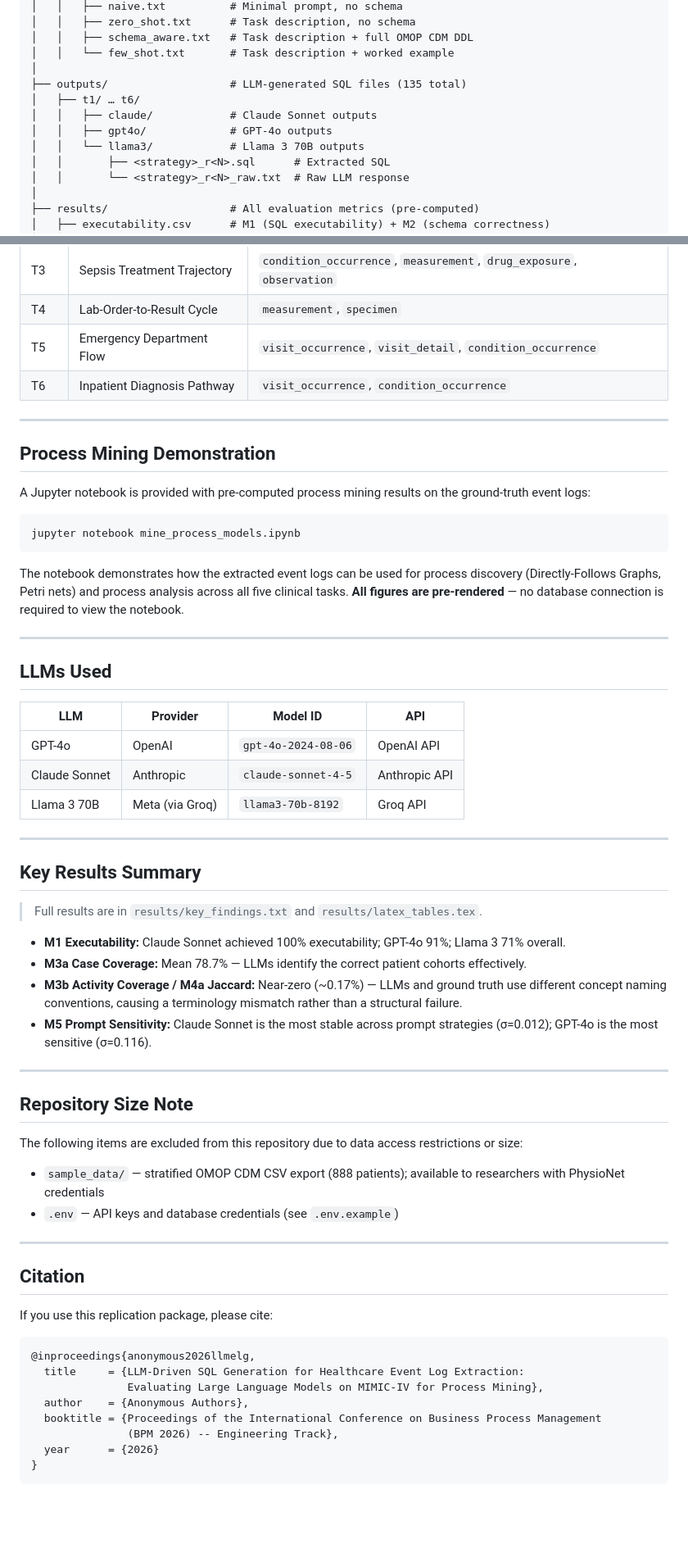
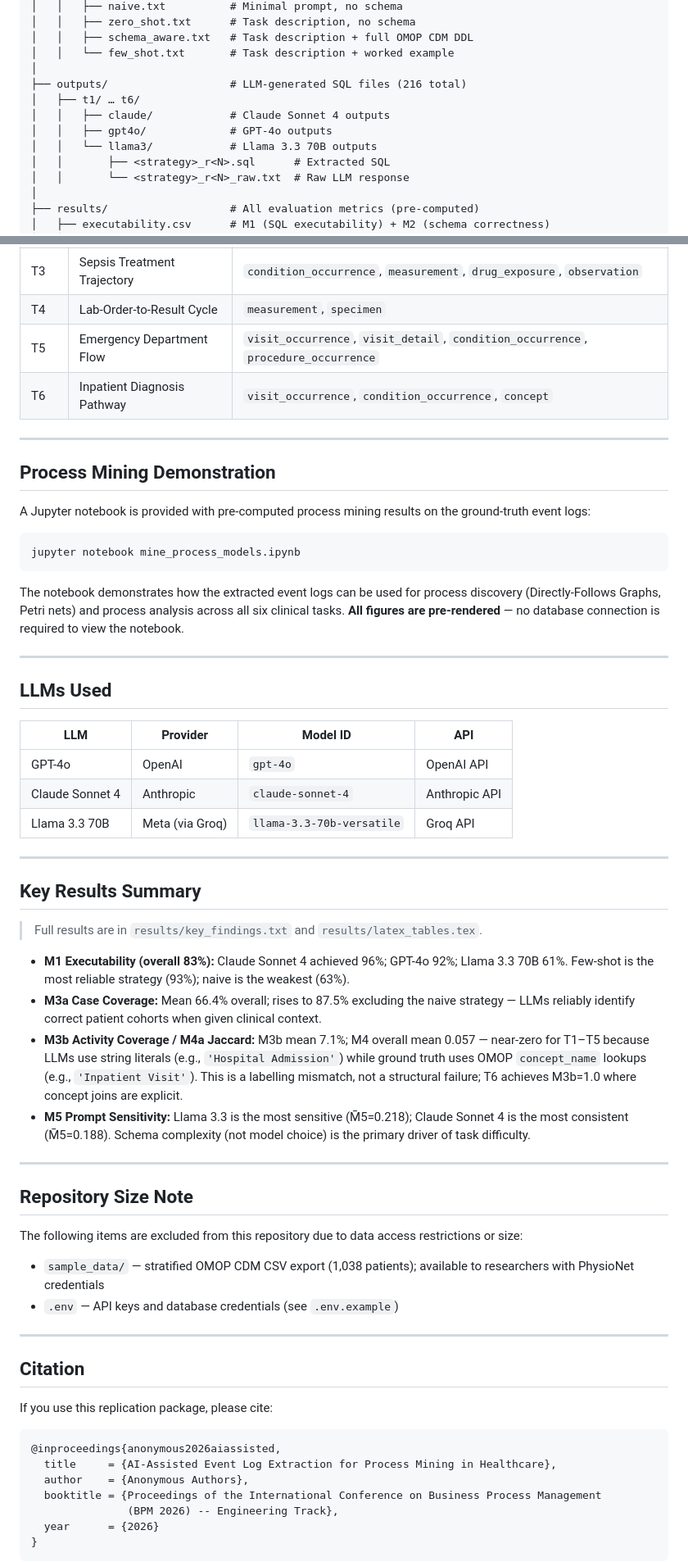
Before and after one commit to s41m1r/elg-with-ai-experiment, a Markdown page: README.md, 2 parts joined by grey strips. Shown at 82% size. GitHub-like rendering; blank space fills up the shorter version.

Commit message:
fix inconsistencies between Readme and paper

````diff
--- a/README.md
+++ b/README.md
@@ -58,11 +58,11 @@ elg-with-ai-experiment/
 │   │   ├── schema_aware.txt   # Task description + full OMOP CDM DDL
 │   │   └── few_shot.txt       # Task description + worked example
 │
-├── outputs/                   # LLM-generated SQL files (135 total)
+├── outputs/                   # LLM-generated SQL files (216 total)
 │   ├── t1/ … t6/
-│   │   ├── claude/            # Claude Sonnet outputs
+│   │   ├── claude/            # Claude Sonnet 4 outputs
 │   │   ├── gpt4o/             # GPT-4o outputs
-│   │   └── llama3/            # Llama 3 70B outputs
+│   │   └── llama3/            # Llama 3.3 70B outputs
 │   │       ├── <strategy>_r<N>.sql      # Extracted SQL
 │   │       └── <strategy>_r<N>_raw.txt  # Raw LLM response
 │
@@ -263,8 +263,8 @@ All tasks target the **OMOP Common Data Model**. The framework is designed to be
 | T2 | Medication Administration | `drug_exposure`, `drug_era`, `concept` |
 | T3 | Sepsis Treatment Trajectory | `condition_occurrence`, `measurement`, `drug_exposure`, `observation` |
 | T4 | Lab-Order-to-Result Cycle | `measurement`, `specimen` |
-| T5 | Emergency Department Flow | `visit_occurrence`, `visit_detail`, `condition_occurrence` |
-| T6 | Inpatient Diagnosis Pathway | `visit_occurrence`, `condition_occurrence` |
+| T5 | Emergency Department Flow | `visit_occurrence`, `visit_detail`, `condition_occurrence`, `procedure_occurrence` |
+| T6 | Inpatient Diagnosis Pathway | `visit_occurrence`, `condition_occurrence`, `concept` |
 
 ---
 
@@ -276,7 +276,7 @@ A Jupyter notebook is provided with pre-computed process mining results on the g
 jupyter notebook mine_process_models.ipynb
 ```
 
-The notebook demonstrates how the extracted event logs can be used for process discovery (Directly-Follows Graphs, Petri nets) and process analysis across all five clinical tasks. **All figures are pre-rendered** — no database connection is required to view the notebook.
+The notebook demonstrates how the extracted event logs can be used for process discovery (Directly-Follows Graphs, Petri nets) and process analysis across all six clinical tasks. **All figures are pre-rendered** — no database connection is required to view the notebook.
 
 ---
 
@@ -284,9 +284,9 @@ The notebook demonstrates how the extracted event logs can be used for process d
 
 | LLM | Provider | Model ID | API |
 |---|---|---|---|
-| GPT-4o | OpenAI | `gpt-4o-2024-08-06` | OpenAI API |
-| Claude Sonnet | Anthropic | `claude-sonnet-4-5` | Anthropic API |
-| Llama 3 70B | Meta (via Groq) | `llama3-70b-8192` | Groq API |
+| GPT-4o | OpenAI | `gpt-4o` | OpenAI API |
+| Claude Sonnet 4 | Anthropic | `claude-sonnet-4` | Anthropic API |
+| Llama 3.3 70B | Meta (via Groq) | `llama-3.3-70b-versatile` | Groq API |
 
 ---
 
@@ -294,10 +294,10 @@ The notebook demonstrates how the extracted event logs can be used for process d
 
 > Full results are in `results/key_findings.txt` and `results/latex_tables.tex`.
 
-- **M1 Executability:** Claude Sonnet achieved 100% executability; GPT-4o 91%; Llama 3 71% overall.
-- **M3a Case Coverage:** Mean 78.7% — LLMs identify the correct patient cohorts effectively.
-- **M3b Activity Coverage / M4a Jaccard:** Near-zero (~0.17%) — LLMs and ground truth use different concept naming conventions, causing a terminology mismatch rather than a structural failure.
-- **M5 Prompt Sensitivity:** Claude Sonnet is the most stable across prompt strategies (σ=0.012); GPT-4o is the most sensitive (σ=0.116).
+- **M1 Executability (overall 83%):** Claude Sonnet 4 achieved 96%; GPT-4o 92%; Llama 3.3 70B 61%. Few-shot is the most reliable strategy (93%); naive is the weakest (63%).
+- **M3a Case Coverage:** Mean 66.4% overall; rises to 87.5% excluding the naive strategy — LLMs reliably identify correct patient cohorts when given clinical context.
+- **M3b Activity Coverage / M4a Jaccard:** M3b mean 7.1%; M4 overall mean 0.057 — near-zero for T1–T5 because LLMs use string literals (e.g., `'Hospital Admission'`) while ground truth uses OMOP `concept_name` lookups (e.g., `'Inpatient Visit'`). This is a labelling mismatch, not a structural failure; T6 achieves M3b=1.0 where concept joins are explicit.
+- **M5 Prompt Sensitivity:** Llama 3.3 is the most sensitive (M̄5=0.218); Claude Sonnet 4 is the most consistent (M̄5=0.188). Schema complexity (not model choice) is the primary driver of task difficulty.
 
 ---
 
@@ -305,7 +305,7 @@ The notebook demonstrates how the extracted event logs can be used for process d
 
 The following items are excluded from this repository due to data access restrictions or size:
 
-- `sample_data/` — stratified OMOP CDM CSV export (888 patients); available to researchers with PhysioNet credentials
+- `sample_data/` — stratified OMOP CDM CSV export (1,038 patients); available to researchers with PhysioNet credentials
 - `.env` — API keys and database credentials (see `.env.example`)
 
 ---
@@ -315,9 +315,8 @@ The following items are excluded from this repository due to data access restric
 If you use this replication package, please cite:
 
 ```bibtex
-@inproceedings{anonymous2026llmelg,
-  title     = {LLM-Driven SQL Generation for Healthcare Event Log Extraction:
-               Evaluating Large Language Models on MIMIC-IV for Process Mining},
+@inproceedings{anonymous2026aiassisted,
+  title     = {AI-Assisted Event Log Extraction for Process Mining in Healthcare},
   author    = {Anonymous Authors},
   booktitle = {Proceedings of the International Conference on Business Process Management
                (BPM 2026) -- Engineering Track},
````
Also changed, not shown: other parts of README.md (+5 -5 lines).
